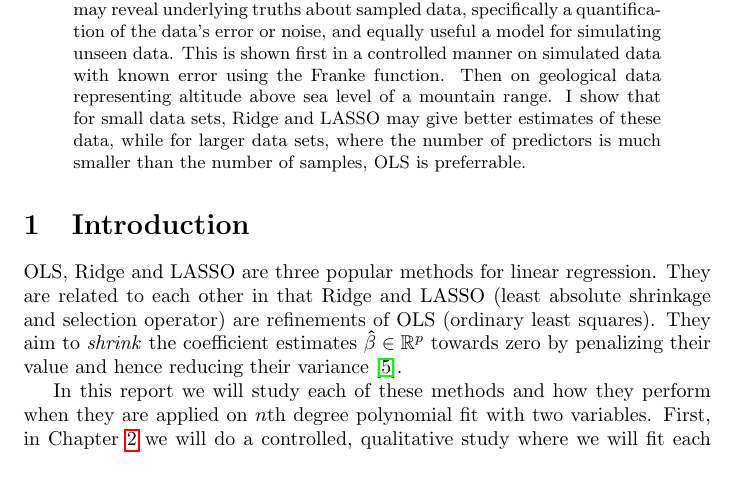
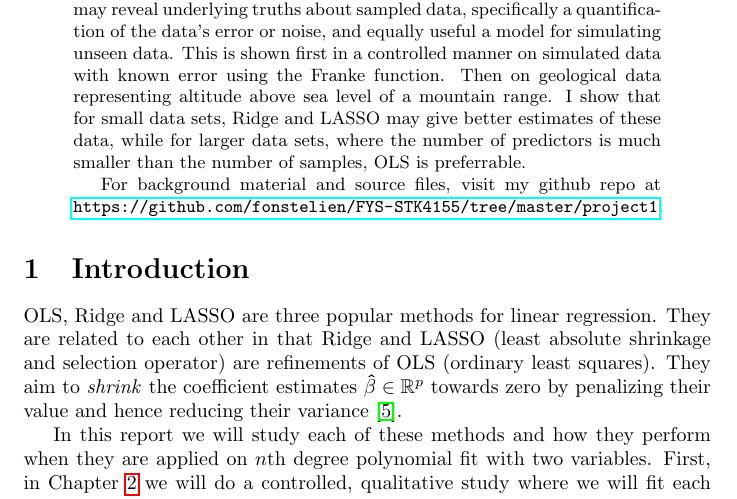
Before and after one commit to fonstelien/FYS-STK4155, a LaTeX paper (project1/project1.tex): part of page 1 of 17, cut so that both start at the same text. Compiled offline with pdfLaTeX.

Commit message:
add github repo

```diff
--- a/project1/project1.tex
+++ b/project1/project1.tex
@@ -45,6 +45,8 @@
 % - Main Results
 % - The implications
 In this report I evaluate the OLS, Ridge and LASSO regression methods on aerially distributed data. Regression methods are powerful tools for data analysis and modeling, and I show in this report that these methods may reveal underlying truths about sampled data, specifically a quantification of the data's error or noise, and equally useful a model for simulating unseen data. This is shown first in a controlled manner on simulated data with known error using the Franke function. Then on geological data representing altitude above sea level of a mountain range. I show that for small data sets, Ridge and LASSO may give better estimates of these data, while for larger data sets, where the number of predictors is much smaller than the number of samples, OLS is preferrable.
+
+For background material and source files, visit my github repo at \url{https://github.com/fonstelien/FYS-STK4155/tree/master/project1}.
 
 \end{abstract}
 
```
